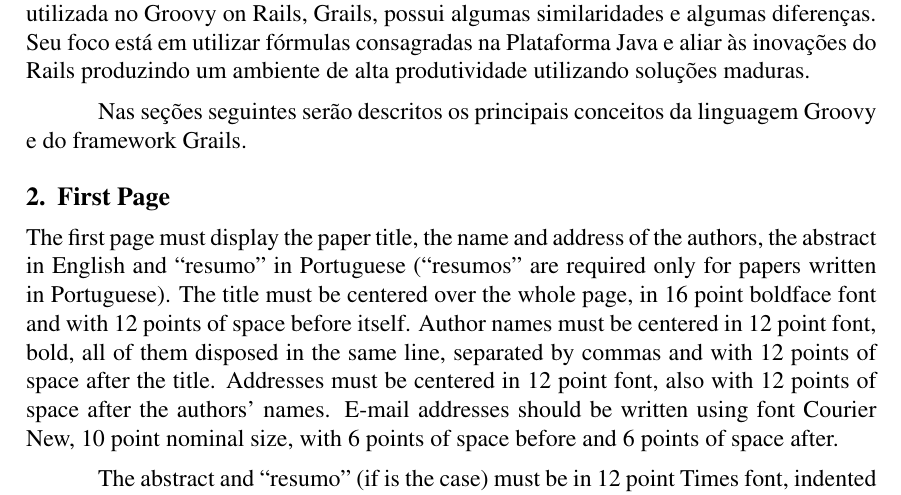
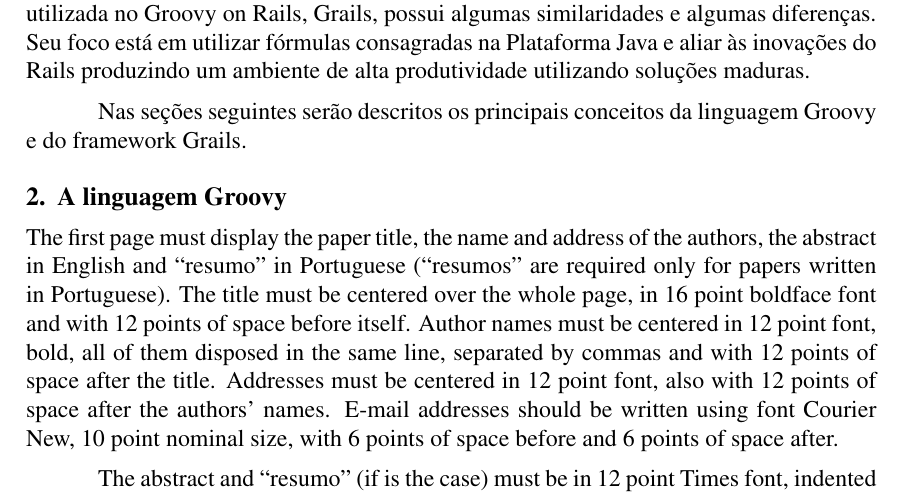
Before and after one commit to marceloemanoel/Artigo, a LaTeX document (artigo.tex): part of page 2 of 4, cut so that both start at the same text. Compiled offline with pdfLaTeX.

Commit message:
preparando para mais tarde

```diff
--- a/artigo.tex
+++ b/artigo.tex
@@ -63,7 +63,9 @@
 
     Nas seções seguintes serão descritos os principais conceitos da linguagem Groovy e do framework Grails.
 
-\section{First Page} \label{sec:firstpage}
+\section{A linguagem Groovy} \label{sec:firstpage}
+
+
 
 The first page must display the paper title, the name and address of the
 authors, the abstract in English and ``resumo'' in Portuguese (``resumos'' are
```
